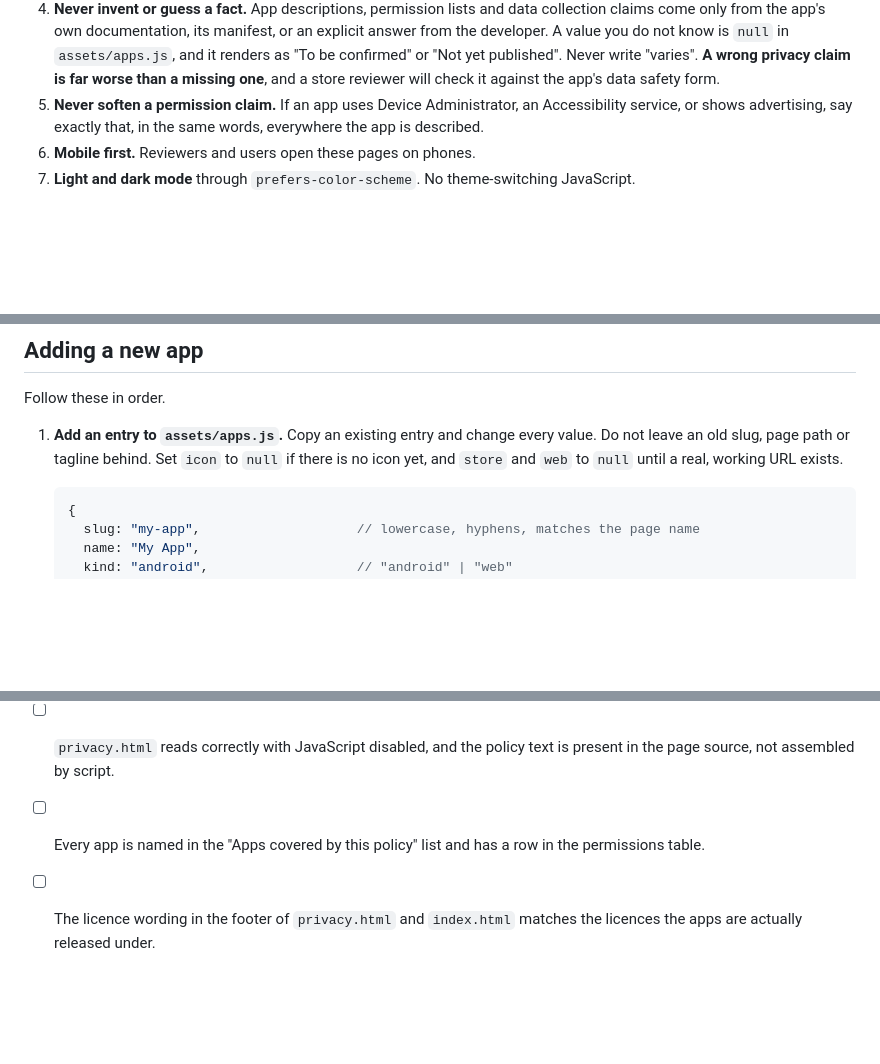
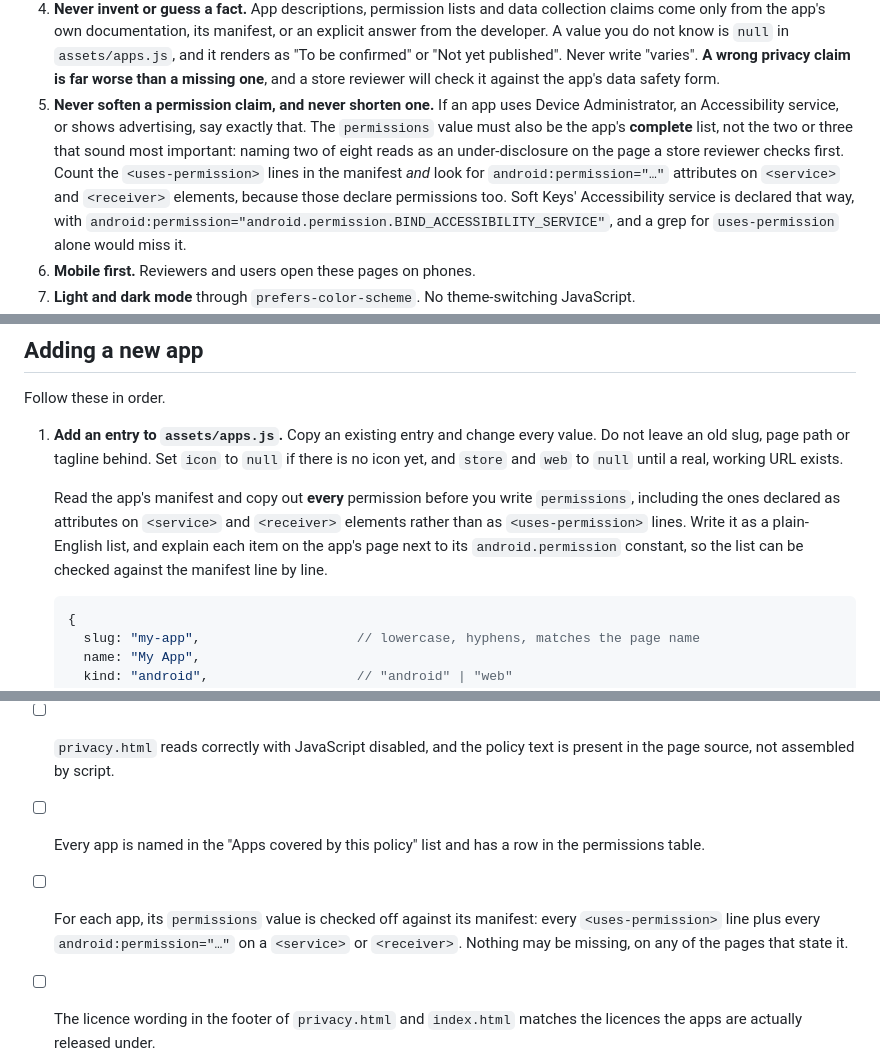
Before and after one commit to biplab-bn/plain-view-site, a Markdown page: AGENTS.md, 3 parts joined by grey strips. Rendered like a GitHub page; blank space fills up the shorter version.

Commit message:
Tell the next agent to copy the whole permission list from the manifest
Soft Keys shipped with two of its eight permissions named. The trap was that its
Accessibility permission is declared as an attribute on a <service>, so grepping
for uses-permission misses it. AGENTS.md now says to count both, and the
checklist asks for each app's value to be ticked off against its manifest.

🤖 Generated with Codebuff
Co-Authored-By: Codebuff <noreply@codebuff.com>

````diff
--- a/AGENTS.md
+++ b/AGENTS.md
@@ -39,9 +39,17 @@ restructuring the site.
    published". Never write "varies". **A wrong privacy claim is far worse than a
    missing one**, and a store reviewer will check it against the app's data
    safety form.
-5. **Never soften a permission claim.** If an app uses Device Administrator, an
-   Accessibility service, or shows advertising, say exactly that, in the same
-   words, everywhere the app is described.
+5. **Never soften a permission claim, and never shorten one.** If an app uses
+   Device Administrator, an Accessibility service, or shows advertising, say
+   exactly that. The `permissions` value must also be the app's **complete**
+   list, not the two or three that sound most important: naming two of eight
+   reads as an under-disclosure on the page a store reviewer checks first.
+   Count the `<uses-permission>` lines in the manifest *and* look for
+   `android:permission="…"` attributes on `<service>` and `<receiver>`
+   elements, because those declare permissions too. Soft Keys' Accessibility
+   service is declared that way, with
+   `android:permission="android.permission.BIND_ACCESSIBILITY_SERVICE"`, and a
+   grep for `uses-permission` alone would miss it.
 6. **Mobile first.** Reviewers and users open these pages on phones.
 7. **Light and dark mode** through `prefers-color-scheme`. No theme-switching
    JavaScript.
@@ -103,6 +111,13 @@ Follow these in order.
    value. Do not leave an old slug, page path or tagline behind. Set `icon` to
    `null` if there is no icon yet, and `store` and `web` to `null` until a real,
    working URL exists.
+
+   Read the app's manifest and copy out **every** permission before you write
+   `permissions`, including the ones declared as attributes on `<service>` and
+   `<receiver>` elements rather than as `<uses-permission>` lines. Write it as a
+   plain-English list, and explain each item on the app's page next to its
+   `android.permission` constant, so the list can be checked against the
+   manifest line by line.
 
    ```js
    {
@@ -201,6 +216,10 @@ Run this before reporting any change as finished.
       text is present in the page source, not assembled by script.
 - [ ] Every app is named in the "Apps covered by this policy" list and has a row
       in the permissions table.
+- [ ] For each app, its `permissions` value is checked off against its
+      manifest: every `<uses-permission>` line plus every
+      `android:permission="…"` on a `<service>` or `<receiver>`. Nothing may be
+      missing, on any of the pages that state it.
 - [ ] The licence wording in the footer of `privacy.html` and `index.html`
       matches the licences the apps are actually released under.
 - [ ] No link on any page points at a repository that is not public, and
````
